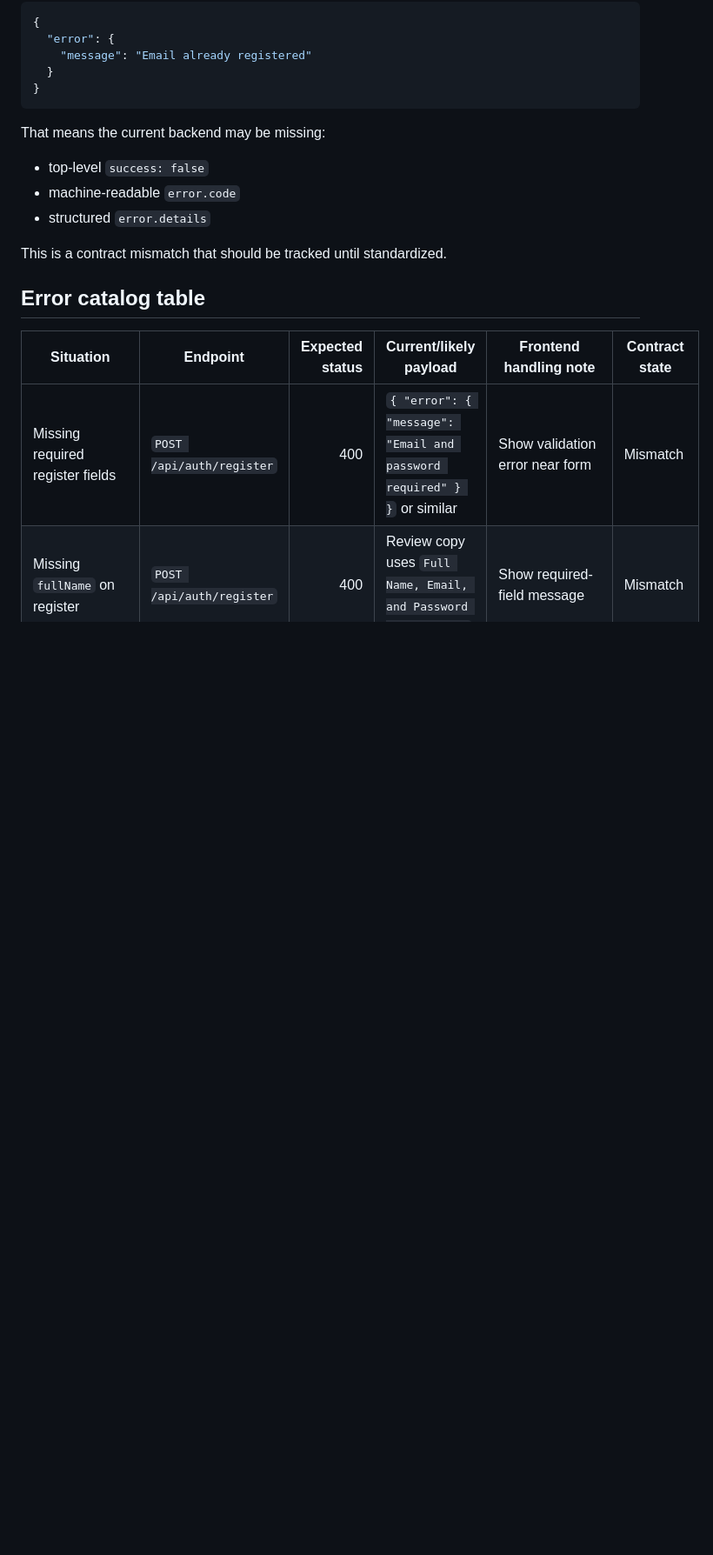
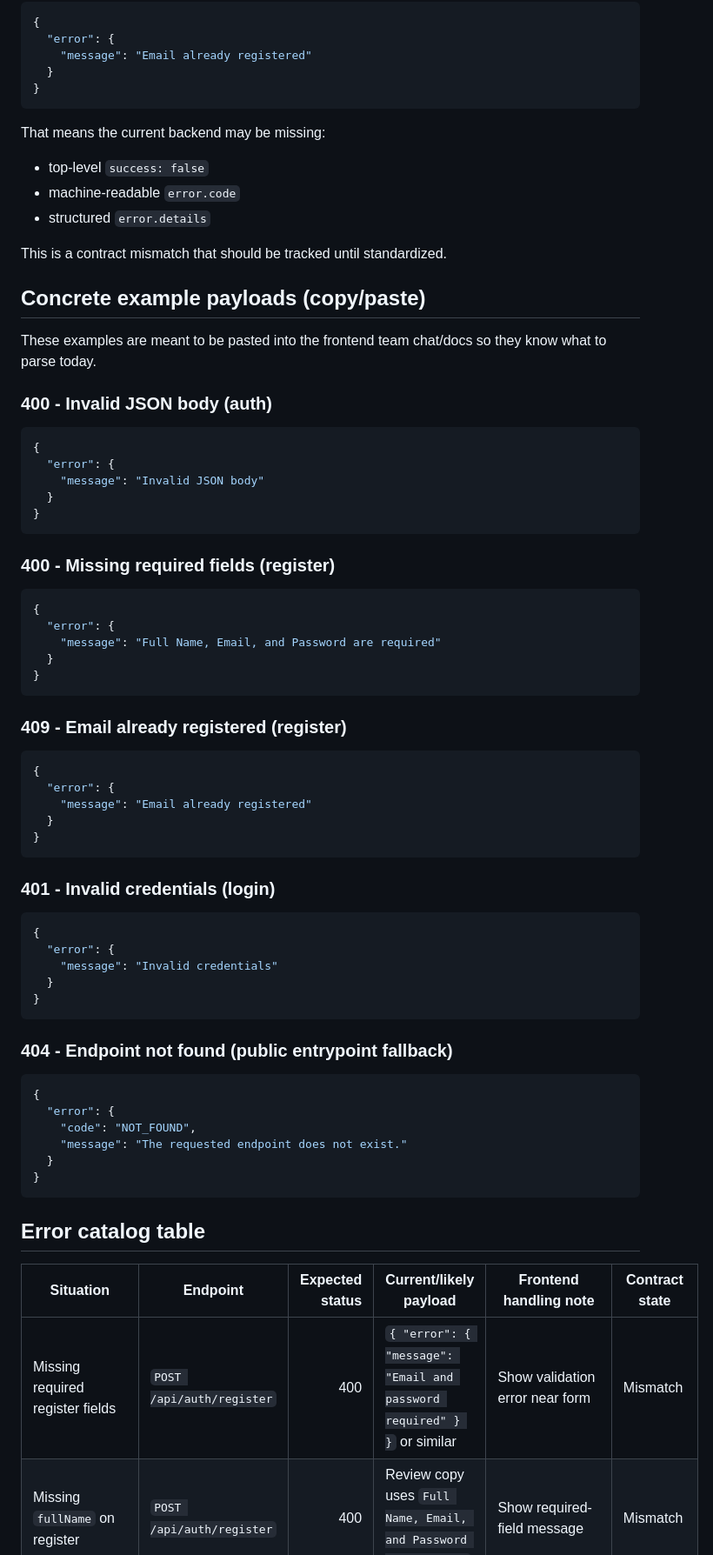
Before and after one commit to SWA-TeamQ/IP2-Backend, a Markdown page: docs/qa/ERROR_CATALOG.md, the part around one of its changes. Shown at 87% size. GitHub-like rendering; blank space fills up the shorter version.

Commit message:
docs(qa): add concrete error examples
Made-with: Cursor

````diff
--- a/docs/qa/ERROR_CATALOG.md
+++ b/docs/qa/ERROR_CATALOG.md
@@ -46,6 +46,61 @@ That means the current backend may be missing:
 
 This is a contract mismatch that should be tracked until standardized.
 
+## Concrete example payloads (copy/paste)
+
+These examples are meant to be pasted into the frontend team chat/docs so they know what to parse today.
+
+### 400 - Invalid JSON body (auth)
+
+```json
+{
+  "error": {
+    "message": "Invalid JSON body"
+  }
+}
+```
+
+### 400 - Missing required fields (register)
+
+```json
+{
+  "error": {
+    "message": "Full Name, Email, and Password are required"
+  }
+}
+```
+
+### 409 - Email already registered (register)
+
+```json
+{
+  "error": {
+    "message": "Email already registered"
+  }
+}
+```
+
+### 401 - Invalid credentials (login)
+
+```json
+{
+  "error": {
+    "message": "Invalid credentials"
+  }
+}
+```
+
+### 404 - Endpoint not found (public entrypoint fallback)
+
+```json
+{
+  "error": {
+    "code": "NOT_FOUND",
+    "message": "The requested endpoint does not exist."
+  }
+}
+```
+
 ## Error catalog table
 
 | Situation | Endpoint | Expected status | Current/likely payload | Frontend handling note | Contract state |
````
Also changed, not shown: other parts of docs/qa/ERROR_CATALOG.md (+2 -2 lines).
